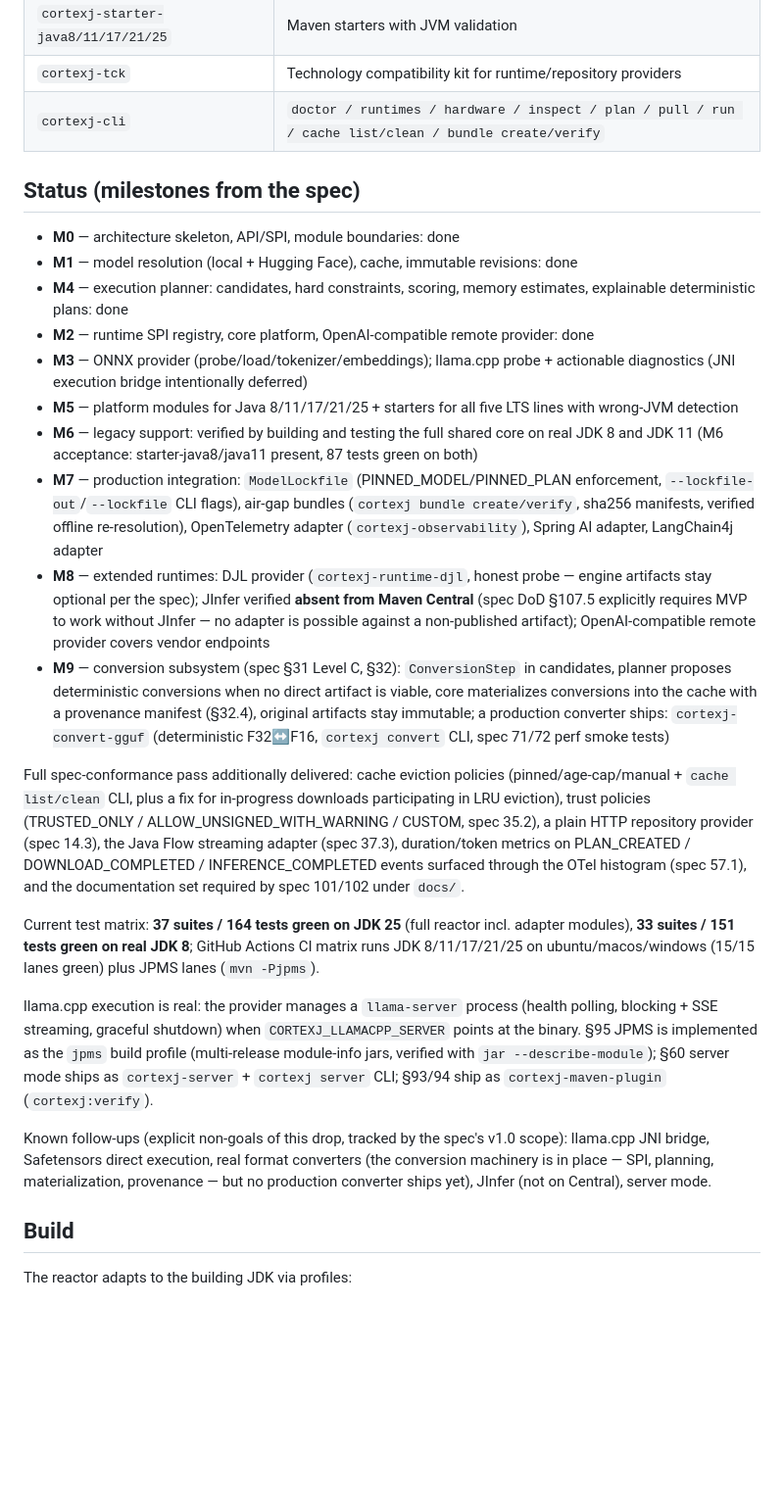
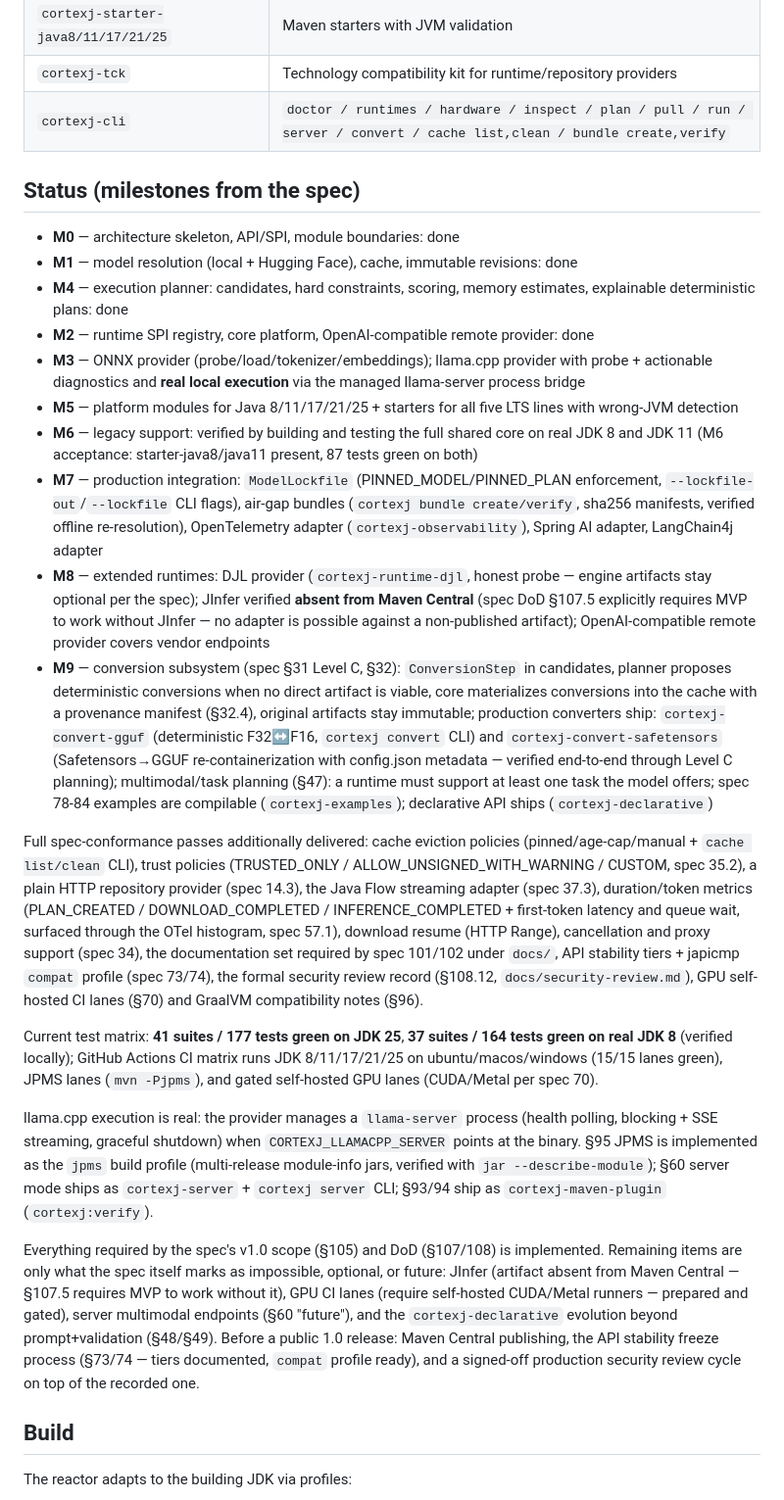
Before and after one commit to okostiukevych/CortexJ, a Markdown page: README.md, the part around one of its changes. Shown at 98% size. GitHub-like rendering; blank space fills up the shorter version.

Commit message:
Docs: README final update - llama.cpp real execution via llama-server bridge, safetensors converter + declarative API modules, CLI convert/server commands, M9 complete (converters + multimodal planning + examples), beyond-MVP passes summarized (resume/cancel/proxy, API stability + compat profile, security review record, GPU lanes, GraalVM notes), verified test matrix (JDK25 41 suites/177 tests, JDK8 37 suites/164 tests)

```diff
--- a/README.md
+++ b/README.md
@@ -135,7 +137,7 @@ Layering rules (enforced by module boundaries):
 | `cortexj-platform-java8..25` | LTS platform modules |
 | `cortexj-starter-java8/11/17/21/25` | Maven starters with JVM validation |
 | `cortexj-tck` | Technology compatibility kit for runtime/repository providers |
-| `cortexj-cli` | `doctor / runtimes / hardware / inspect / plan / pull / run / cache list/clean / bundle create/verify` |
+| `cortexj-cli` | `doctor / runtimes / hardware / inspect / plan / pull / run / server / convert / cache list,clean / bundle create,verify` |
 
 ## Status (milestones from the spec)
 
@@ -144,8 +146,9 @@ Layering rules (enforced by module boundaries):
 - **M4** — execution planner: candidates, hard constraints, scoring, memory estimates,
   explainable deterministic plans: done
 - **M2** — runtime SPI registry, core platform, OpenAI-compatible remote provider: done
-- **M3** — ONNX provider (probe/load/tokenizer/embeddings); llama.cpp probe + actionable
-  diagnostics (JNI execution bridge intentionally deferred)
+- **M3** — ONNX provider (probe/load/tokenizer/embeddings); llama.cpp provider with
+  probe + actionable diagnostics and **real local execution** via the managed
+  llama-server process bridge
 - **M5** — platform modules for Java 8/11/17/21/25 + starters for all five LTS lines with
   wrong-JVM detection
 - **M6** — legacy support: verified by building and testing the full shared core on real
@@ -161,21 +164,28 @@ Layering rules (enforced by module boundaries):
 - **M9** — conversion subsystem (spec §31 Level C, §32): `ConversionStep` in candidates,
   planner proposes deterministic conversions when no direct artifact is viable, core
   materializes conversions into the cache with a provenance manifest (§32.4), original
-  artifacts stay immutable; a production converter ships: `cortexj-convert-gguf`
-  (deterministic F32↔F16, `cortexj convert` CLI, spec 71/72 perf smoke tests)
+  artifacts stay immutable; production converters ship: `cortexj-convert-gguf`
+  (deterministic F32↔F16, `cortexj convert` CLI) and `cortexj-convert-safetensors`
+  (Safetensors→GGUF re-containerization with config.json metadata — verified end-to-end
+  through Level C planning); multimodal/task planning (§47): a runtime must support at
+  least one task the model offers; spec 78-84 examples are compilable
+  (`cortexj-examples`); declarative API ships (`cortexj-declarative`)
 
-Full spec-conformance pass additionally delivered: cache eviction policies
-(pinned/age-cap/manual + `cache list/clean` CLI, plus a fix for in-progress downloads
-participating in LRU eviction), trust policies (TRUSTED_ONLY / ALLOW_UNSIGNED_WITH_WARNING /
-CUSTOM, spec 35.2), a plain HTTP repository provider (spec 14.3), the Java Flow streaming
-adapter (spec 37.3), duration/token metrics on PLAN_CREATED / DOWNLOAD_COMPLETED /
-INFERENCE_COMPLETED events surfaced through the OTel histogram (spec 57.1), and the
-documentation set required by spec 101/102 under `docs/`.
+Full spec-conformance passes additionally delivered: cache eviction policies
+(pinned/age-cap/manual + `cache list/clean` CLI), trust policies (TRUSTED_ONLY /
+ALLOW_UNSIGNED_WITH_WARNING / CUSTOM, spec 35.2), a plain HTTP repository provider
+(spec 14.3), the Java Flow streaming adapter (spec 37.3), duration/token metrics
+(PLAN_CREATED / DOWNLOAD_COMPLETED / INFERENCE_COMPLETED + first-token latency and
+queue wait, surfaced through the OTel histogram, spec 57.1), download resume
+(HTTP Range), cancellation and proxy support (spec 34), the documentation set required
+by spec 101/102 under `docs/`, API stability tiers + japicmp `compat` profile
+(spec 73/74), the formal security review record (§108.12, `docs/security-review.md`),
+GPU self-hosted CI lanes (§70) and GraalVM compatibility notes (§96).
 
-Current test matrix: **37 suites / 164 tests green on JDK 25** (full reactor incl. adapter
-modules), **33 suites / 151 tests green on real JDK 8**; GitHub Actions CI matrix runs
-JDK 8/11/17/21/25 on ubuntu/macos/windows (15/15 lanes green) plus JPMS lanes
-(`mvn -Pjpms`).
+Current test matrix: **41 suites / 177 tests green on JDK 25**, **37 suites / 164 tests
+green on real JDK 8** (verified locally); GitHub Actions CI matrix runs
+JDK 8/11/17/21/25 on ubuntu/macos/windows (15/15 lanes green), JPMS lanes
+(`mvn -Pjpms`), and gated self-hosted GPU lanes (CUDA/Metal per spec 70).
 
 llama.cpp execution is real: the provider manages a `llama-server` process (health
 polling, blocking + SSE streaming, graceful shutdown) when
@@ -184,10 +194,14 @@ polling, blocking + SSE streaming, graceful shutdown) when
 `jar --describe-module`); §60 server mode ships as `cortexj-server` +
 `cortexj server` CLI; §93/94 ship as `cortexj-maven-plugin` (`cortexj:verify`).
 
-Known follow-ups (explicit non-goals of this drop, tracked by the spec's v1.0 scope):
-llama.cpp JNI bridge, Safetensors direct execution, real format converters (the conversion
-machinery is in place — SPI, planning, materialization, provenance — but no production
-converter ships yet), JInfer (not on Central), server mode.
+Everything required by the spec's v1.0 scope (§105) and DoD (§107/108) is implemented.
+Remaining items are only what the spec itself marks as impossible, optional, or future:
+JInfer (artifact absent from Maven Central — §107.5 requires MVP to work without it),
+GPU CI lanes (require self-hosted CUDA/Metal runners — prepared and gated), server
+multimodal endpoints (§60 "future"), and the `cortexj-declarative` evolution beyond
+prompt+validation (§48/§49). Before a public 1.0 release: Maven Central publishing,
+the API stability freeze process (§73/74 — tiers documented, `compat` profile ready),
+and a signed-off production security review cycle on top of the recorded one.
 
 ## Build
 
```
Also changed, not shown: other parts of README.md (+3 -1 lines).
